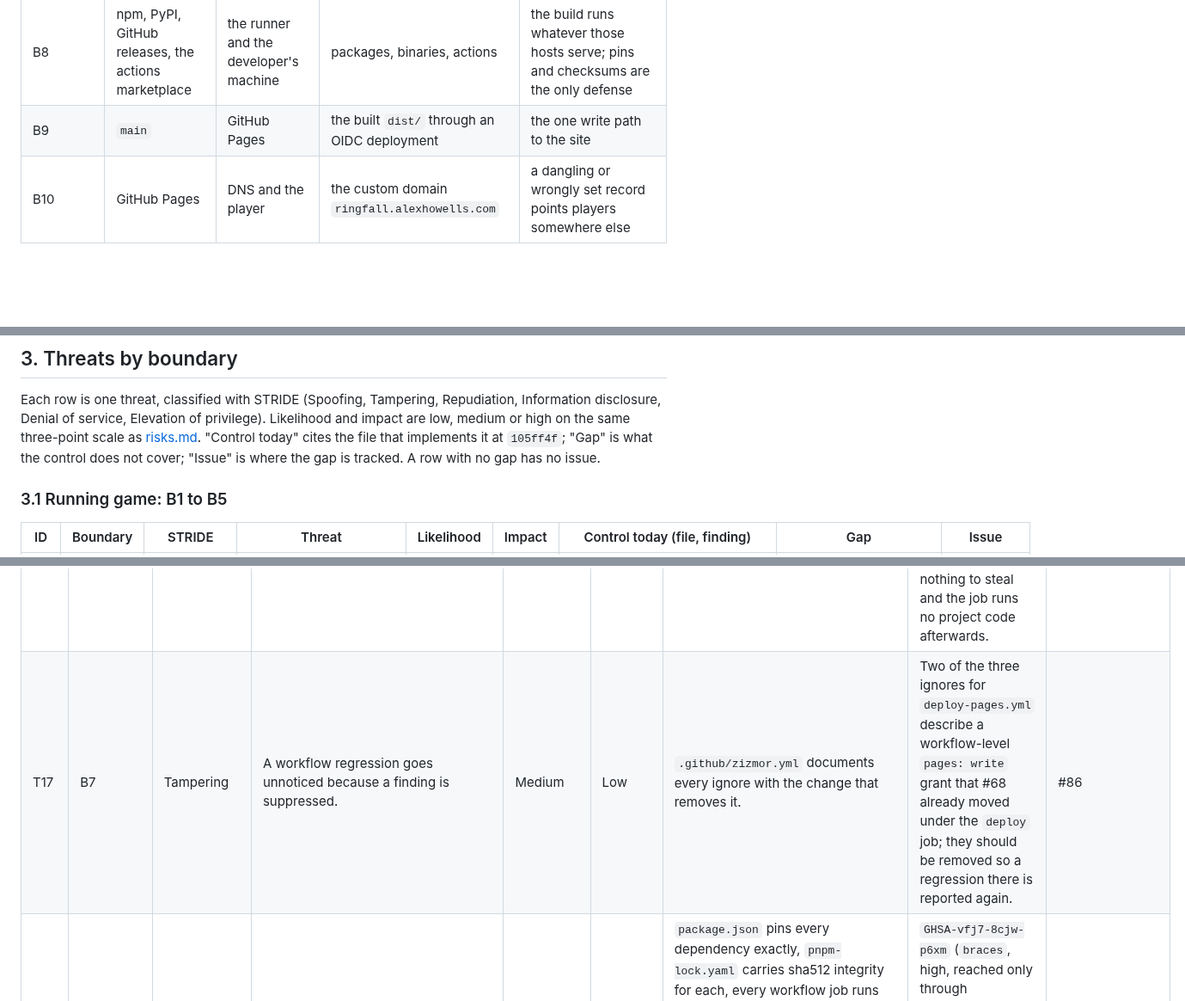
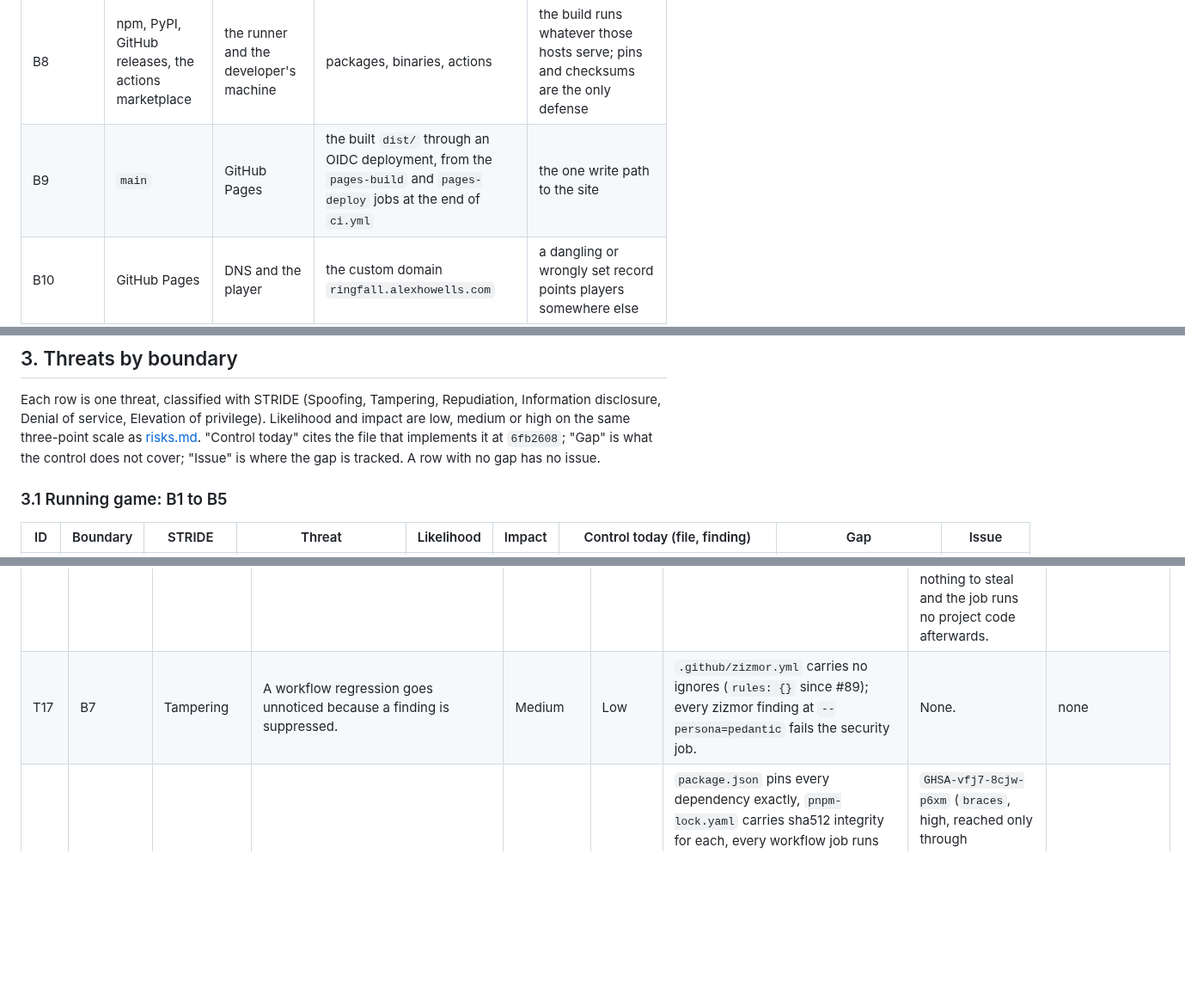
Before and after one commit to agh/ringfall, a Markdown page: docs/threat-model.md, 3 parts joined by grey strips. Shown at 86% size. GitHub-like rendering; blank space fills up the shorter version.

```diff
--- a/docs/threat-model.md
+++ b/docs/threat-model.md
@@ -140,7 +141,7 @@ flowchart TB
 | B6 | the owner, the agents the owner runs, Dependabot | the repository | commits and pull requests | twenty agent sessions pushed with one token in one afternoon; the repository has no rules about what a token may do to `main` |
 | B7 | the repository | GitHub Actions runners | workflow files, the `GITHUB_TOKEN`, third-party actions | a pull request runs third-party code from `node_modules` on a runner holding a token |
 | B8 | npm, PyPI, GitHub releases, the actions marketplace | the runner and the developer's machine | packages, binaries, actions | the build runs whatever those hosts serve; pins and checksums are the only defense |
-| B9 | `main` | GitHub Pages | the built `dist/` through an OIDC deployment | the one write path to the site |
+| B9 | `main` | GitHub Pages | the built `dist/` through an OIDC deployment, from the `pages-build` and `pages-deploy` jobs at the end of `ci.yml` | the one write path to the site |
 | B10 | GitHub Pages | DNS and the player | the custom domain `ringfall.alexhowells.com` | a dangling or wrongly set record points players somewhere else |
 
 ## 2. Assets
@@ -165,7 +166,7 @@ Each row is one threat, classified with STRIDE (Spoofing, Tampering,
 Repudiation, Information disclosure, Denial of service, Elevation of
 privilege). Likelihood and impact are low, medium or high on the same
 three-point scale as [risks.md](risks.md). "Control today" cites the file
-that implements it at `105ff4f`; "Gap" is what the control does not cover;
+that implements it at `6fb2608`; "Gap" is what the control does not cover;
 "Issue" is where the gap is tracked. A row with no gap has no issue.
 
 ### 3.1 Running game: B1 to B5
@@ -194,4 +195,4 @@ that implements it at `105ff4f`; "Gap" is what the control does not cover;
 | T15 | B7 | Repudiation | Evidence of a failing browser run is lost: the `playwright-report` artifact is uploaded on failure but is always empty. | High | Low | `ci.yml` uploads an artifact on e2e failure; `playwright.config.ts` writes traces on first retry to `test-results/`. | The artifact path is `playwright-report`, which the `github` reporter never writes (F14). | #86 |
 | T16 | B7, B8 | Tampering | A tool downloaded at CI time is substituted. | Low | Medium | typos, Vale, actionlint and gitleaks are fetched from GitHub releases at pinned versions and checked with `sha256sum --check --strict` before use (`ci.yml` docs and security jobs); `astral-sh/setup-uv` is SHA-pinned; Chromium comes from Playwright's own pinned distribution. | zizmor is run through `uvx --from zizmor==1.31.1` with a version pin only, no checksum; a PyPI compromise of that exact release would run on the runner with a read-only token. Accepted: the runner holds nothing to steal and the job runs no project code afterwards. | none (accepted) |
-| T17 | B7 | Tampering | A workflow regression goes unnoticed because a finding is suppressed. | Medium | Low | `.github/zizmor.yml` documents every ignore with the change that removes it. | Two of the three ignores for `deploy-pages.yml` describe a workflow-level `pages: write` grant that #68 already moved under the `deploy` job; they should be removed so a regression there is reported again. | #86 |
+| T17 | B7 | Tampering | A workflow regression goes unnoticed because a finding is suppressed. | Medium | Low | `.github/zizmor.yml` carries no ignores (`rules: {}` since #89); every zizmor finding at `--persona=pedantic` fails the security job. | None. | none |
 | T18 | B8 | Tampering | A hijacked or typosquatted npm release is installed on a developer machine or the runner; a lifecycle script runs on install. | Medium | High | `package.json` pins every dependency exactly, `pnpm-lock.yaml` carries sha512 integrity for each, every workflow job runs `pnpm install --frozen-lockfile`; `pnpm-workspace.yaml` `minimumReleaseAge: 1440` (nothing younger than a day resolves) and `onlyBuiltDependencies: []` (no dependency runs an install script); `.npmrc` `engine-strict=true` (F11); `.github/dependabot.yml` `versioning-strategy: increase`, `cooldown: 7 days`, grouped dev tooling (F12); `pnpm audit --audit-level=high` gates every pull request (`ci.yml` security job, from #62) with `pnpm.overrides` lifting the advisories that have fixes (F4). The one runtime dependency is `three@0.186.1`. | `GHSA-vfj7-8cjw-p6xm` (`braces`, high, reached only through `markdownlint-cli2` expanding the repository's own glob) is ignored under `pnpm.auditConfig` because no fixed release exists; the ignore is to be removed when one ships (recorded in #62). Dependency review on pull requests needs the dependency graph enabled by an admin. | #85 (dependency review); the `braces` ignore is residual risk, see section 5 |
```
Also changed, not shown: other parts of docs/threat-model.md (+22 -20 lines), docs/diagrams/threat-model-delivery.png, docs/diagrams/threat-model-runtime.png.
